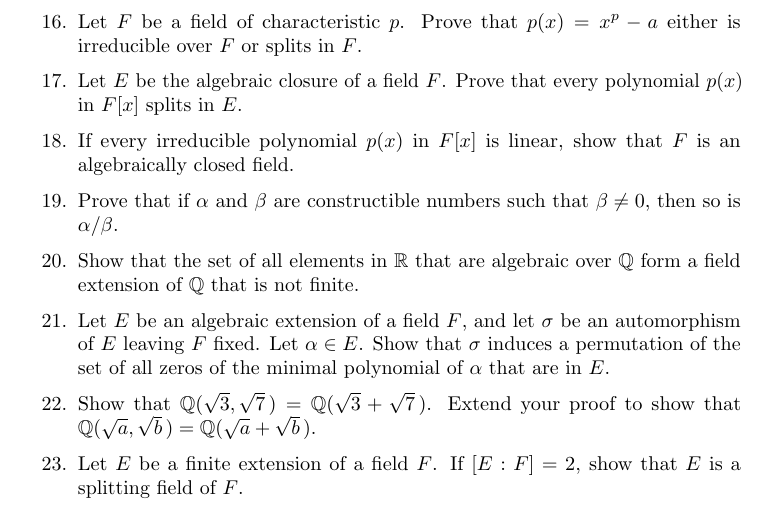
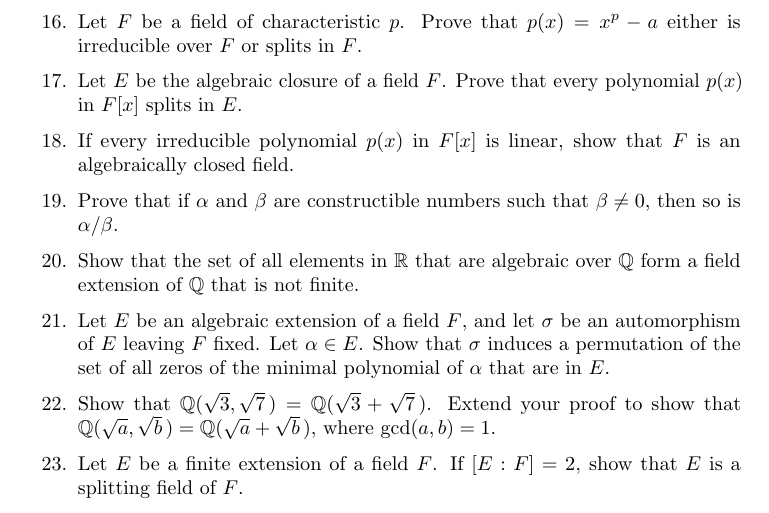
Before and after one commit to twjudson/aata, a LaTeX thesis (aata.tex, which reads fields.tex): part of page 362 of 400, cut so that both start at the same text. Compiled offline with pdfLaTeX; a missing font is replaced by an installed copy or a similar font.

Commit message:
clarified an exercise in fields.tex

```diff
--- a/fields.tex
+++ b/fields.tex
@@ -1680,7 +1680,8 @@ minimal polynomial of $\alpha$ that are in $E$.
 \item
 Show that ${\mathbb Q}( \sqrt{3}, \sqrt{7}\, ) = {\mathbb Q}( \sqrt{3} +
 \sqrt{7}\, )$.  Extend your proof to show that ${\mathbb Q}( \sqrt{a},
-\sqrt{b}\, ) = {\mathbb Q}( \sqrt{a} + \sqrt{b}\, )$.
+\sqrt{b}\, ) = {\mathbb Q}( \sqrt{a} + \sqrt{b}\, )$, where $\gcd(a, b) = 1$.
+%Added  $\gcd(a, b) = 1$ - TWJ 9/8/2011
 
 
 \item
```
